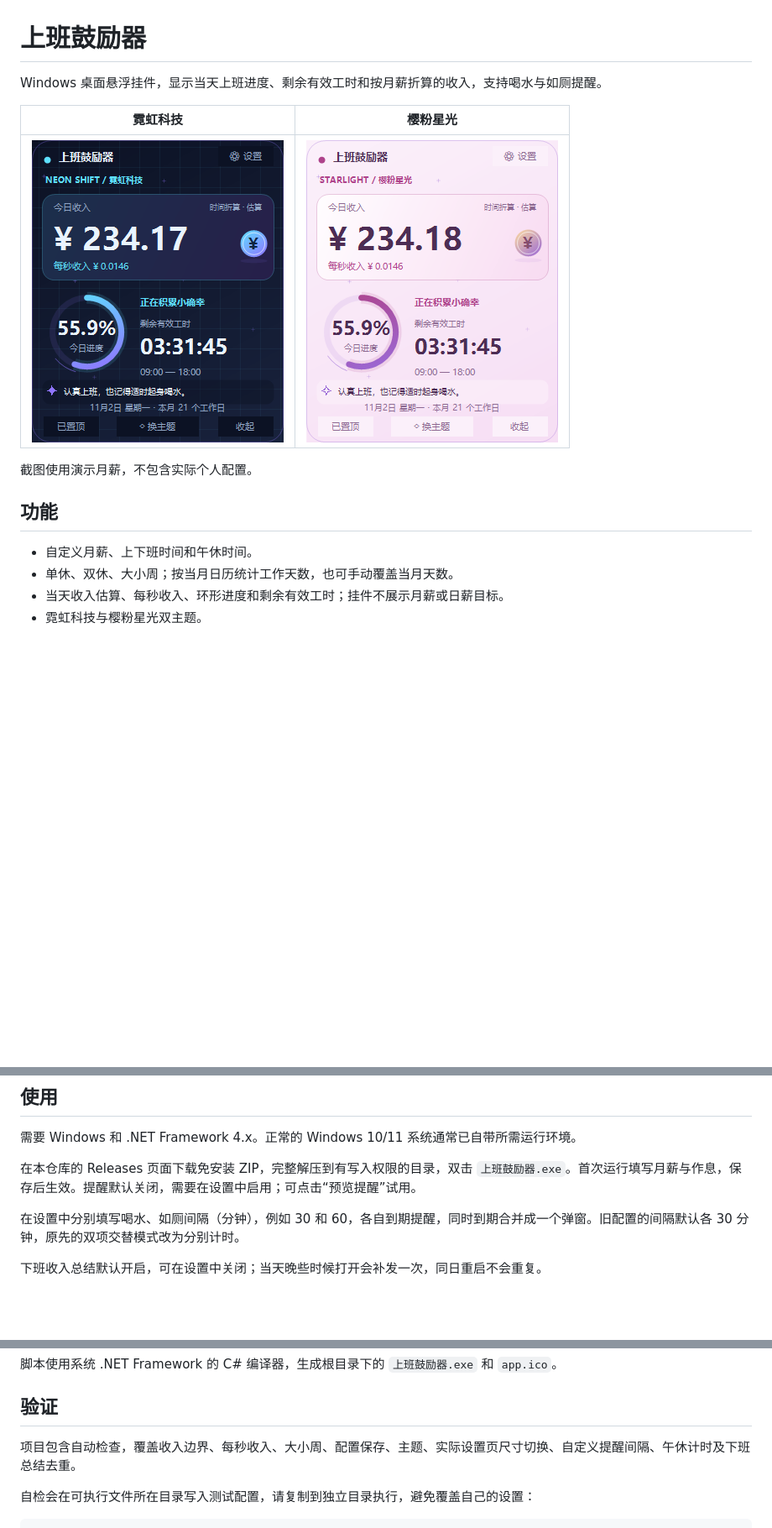
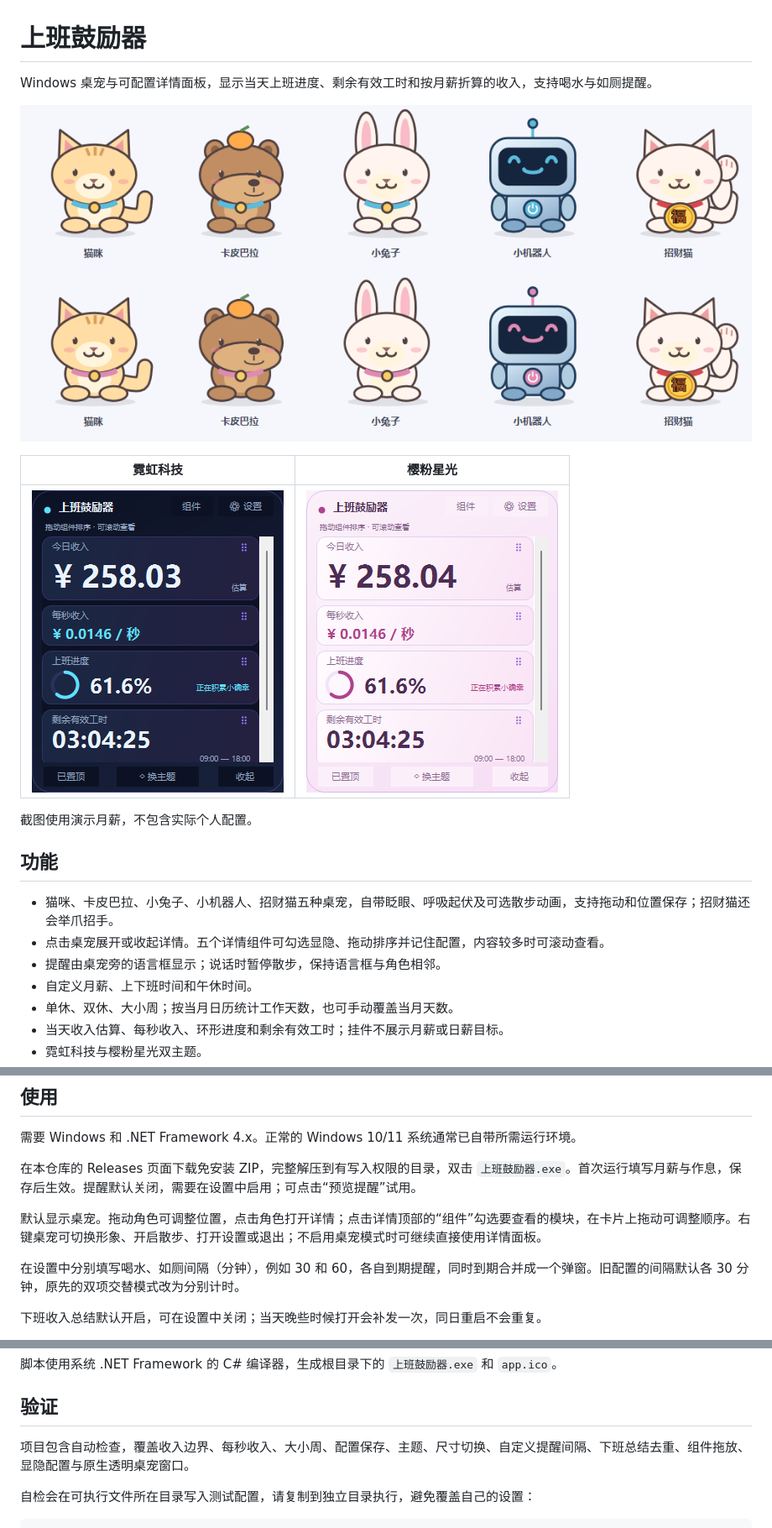
Before and after one commit to 24huang/work-encourager, a Markdown page: README.md, 3 parts joined by grey strips. Shown at 84% size. GitHub-like rendering; pictures changed too: assets/neon.png, assets/pets.png (added), assets/starlight.png; blank space fills up the shorter version.

```diff
--- a/README.md
+++ b/README.md
@@ -1,6 +1,8 @@
 # 上班鼓励器
 
-Windows 桌面悬浮挂件，显示当天上班进度、剩余有效工时和按月薪折算的收入，支持喝水与如厕提醒。
+Windows 桌宠与可配置详情面板，显示当天上班进度、剩余有效工时和按月薪折算的收入，支持喝水与如厕提醒。
+
+![五种桌宠形象](assets/pets.png)
 
 | 霓虹科技 | 樱粉星光 |
 | --- | --- |
@@ -10,6 +12,9 @@ Windows 桌面悬浮挂件，显示当天上班进度、剩余有效工时和按
 
 ## 功能
 
+- 猫咪、卡皮巴拉、小兔子、小机器人、招财猫五种桌宠，自带眨眼、呼吸起伏及可选散步动画，支持拖动和位置保存；招财猫还会举爪招手。
+- 点击桌宠展开或收起详情。五个详情组件可勾选显隐、拖动排序并记住配置，内容较多时可滚动查看。
+- 提醒由桌宠旁的语言框显示；说话时暂停散步，保持语言框与角色相邻。
 - 自定义月薪、上下班时间和午休时间。
 - 单休、双休、大小周；按当月日历统计工作天数，也可手动覆盖当月天数。
 - 当天收入估算、每秒收入、环形进度和剩余有效工时；挂件不展示月薪或日薪目标。
@@ -25,6 +30,8 @@ Windows 桌面悬浮挂件，显示当天上班进度、剩余有效工时和按
 需要 Windows 和 .NET Framework 4.x。正常的 Windows 10/11 系统通常已自带所需运行环境。
 
 在本仓库的 Releases 页面下载免安装 ZIP，完整解压到有写入权限的目录，双击 `上班鼓励器.exe`。首次运行填写月薪与作息，保存后生效。提醒默认关闭，需要在设置中启用；可点击“预览提醒”试用。
+
+默认显示桌宠。拖动角色可调整位置，点击角色打开详情；点击详情顶部的“组件”勾选要查看的模块，在卡片上拖动可调整顺序。右键桌宠可切换形象、开启散步、打开设置或退出；不启用桌宠模式时可继续直接使用详情面板。
 
 在设置中分别填写喝水、如厕间隔（分钟），例如 30 和 60，各自到期提醒，同时到期合并成一个弹窗。旧配置的间隔默认各 30 分钟，原先的双项交替模式改为分别计时。
 
@@ -54,7 +61,7 @@ Windows 桌面悬浮挂件，显示当天上班进度、剩余有效工时和按
 
 ## 验证
 
-项目包含自动检查，覆盖收入边界、每秒收入、大小周、配置保存、主题、实际设置页尺寸切换、自定义提醒间隔、午休计时及下班总结去重。
+项目包含自动检查，覆盖收入边界、每秒收入、大小周、配置保存、主题、尺寸切换、自定义提醒间隔、下班总结去重、组件拖放、显隐配置与原生透明桌宠窗口。
 
 自检会在可执行文件所在目录写入测试配置，请复制到独立目录执行，避免覆盖自己的设置：
 
```
Also changed, not shown: assets/speech.png (added), 5 other files.
